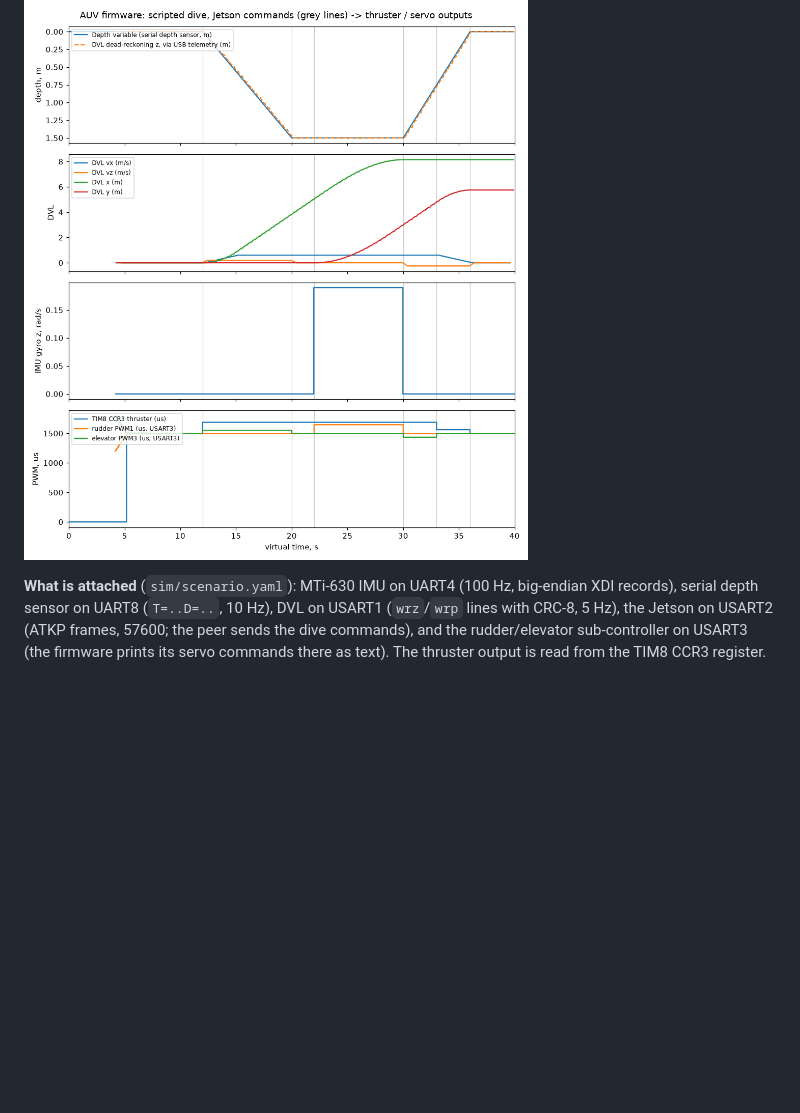
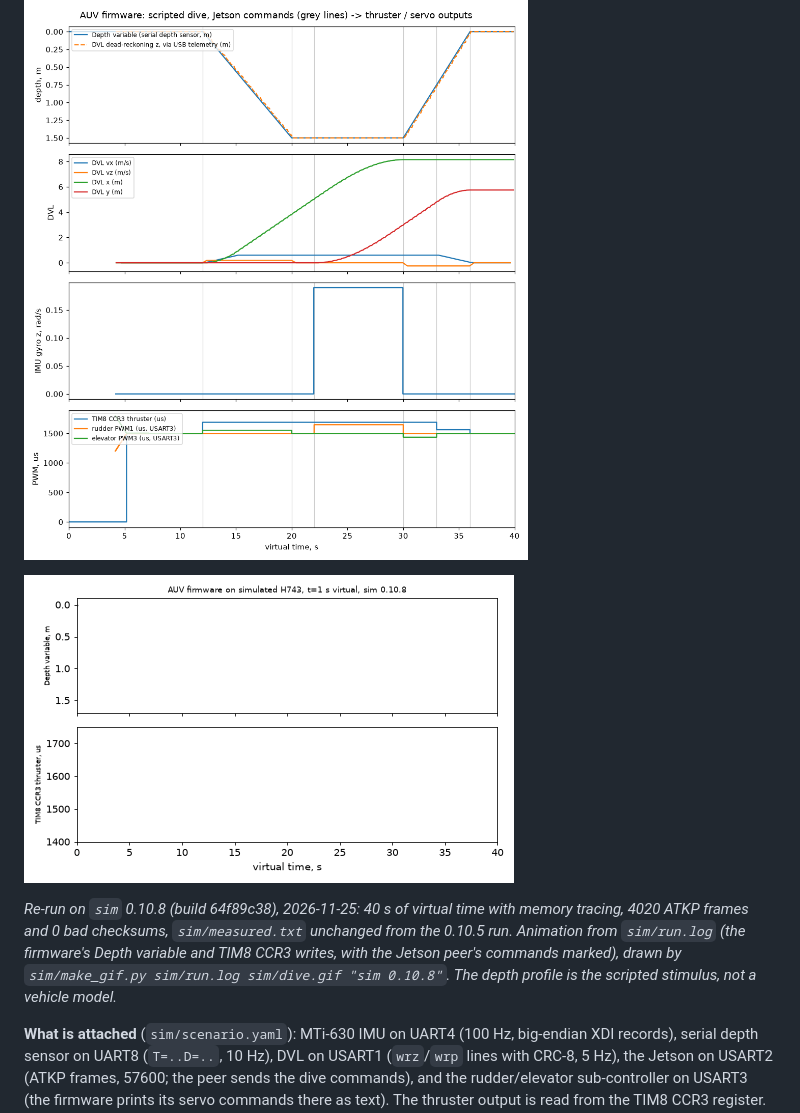
Before and after one commit to simantic-dev/underactuated-auv-stm32-ros, a Markdown page: README.md, the part around the change. Drawn GitHub-style; pictures changed too: sim/dive.gif (added); blank space fills up the shorter version.

Commit message:
sim: animated dive GIF, re-run on sim 0.10.8
Co-Authored-By: Claude Opus 5.5 <noreply@anthropic.com>

````diff
--- a/README.md
+++ b/README.md
@@ -13,6 +13,10 @@ cd sim && make && ./run.sh     # needs sim on PATH, arm-none-eabi-gcc; the plot
 ```
 
 ![scripted dive](sim/dive.png)
+
+![scripted dive, animated](sim/dive.gif)
+
+*Re-run on `sim` 0.10.8 (build 64f89c38), 2026-11-25: 40 s of virtual time with memory tracing, 4020 ATKP frames and 0 bad checksums, `sim/measured.txt` unchanged from the 0.10.5 run. Animation from `sim/run.log` (the firmware's Depth variable and TIM8 CCR3 writes, with the Jetson peer's commands marked), drawn by `sim/make_gif.py sim/run.log sim/dive.gif "sim 0.10.8"`. The depth profile is the scripted stimulus, not a vehicle model.*
 
 **What is attached** (`sim/scenario.yaml`): MTi-630 IMU on UART4 (100 Hz, big-endian XDI records), serial depth sensor on UART8
 (`T=..D=..`, 10 Hz), DVL on USART1 (`wrz`/`wrp` lines with CRC-8, 5 Hz), the Jetson on USART2 (ATKP frames, 57600; the peer sends the
````
Also changed, not shown: 2 other files.
